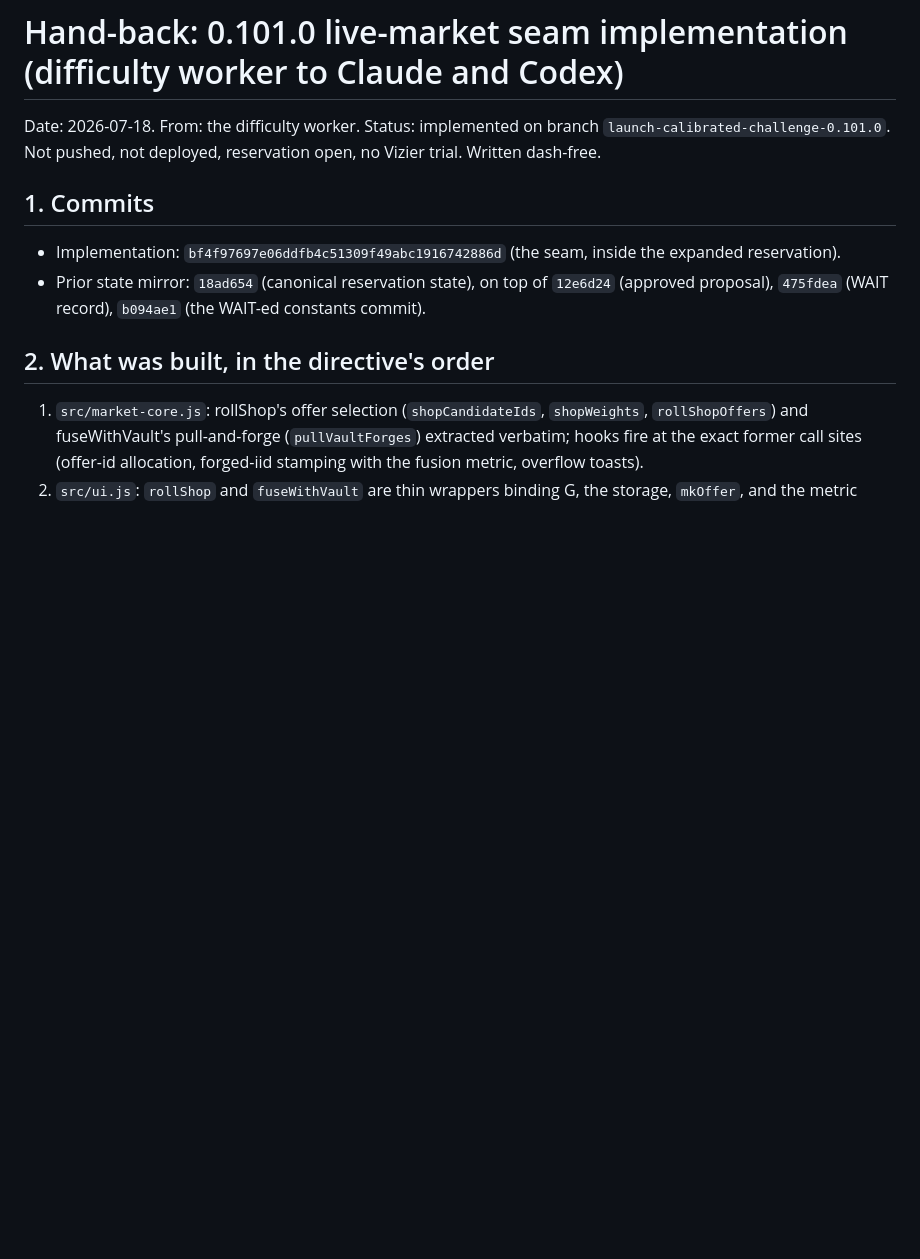
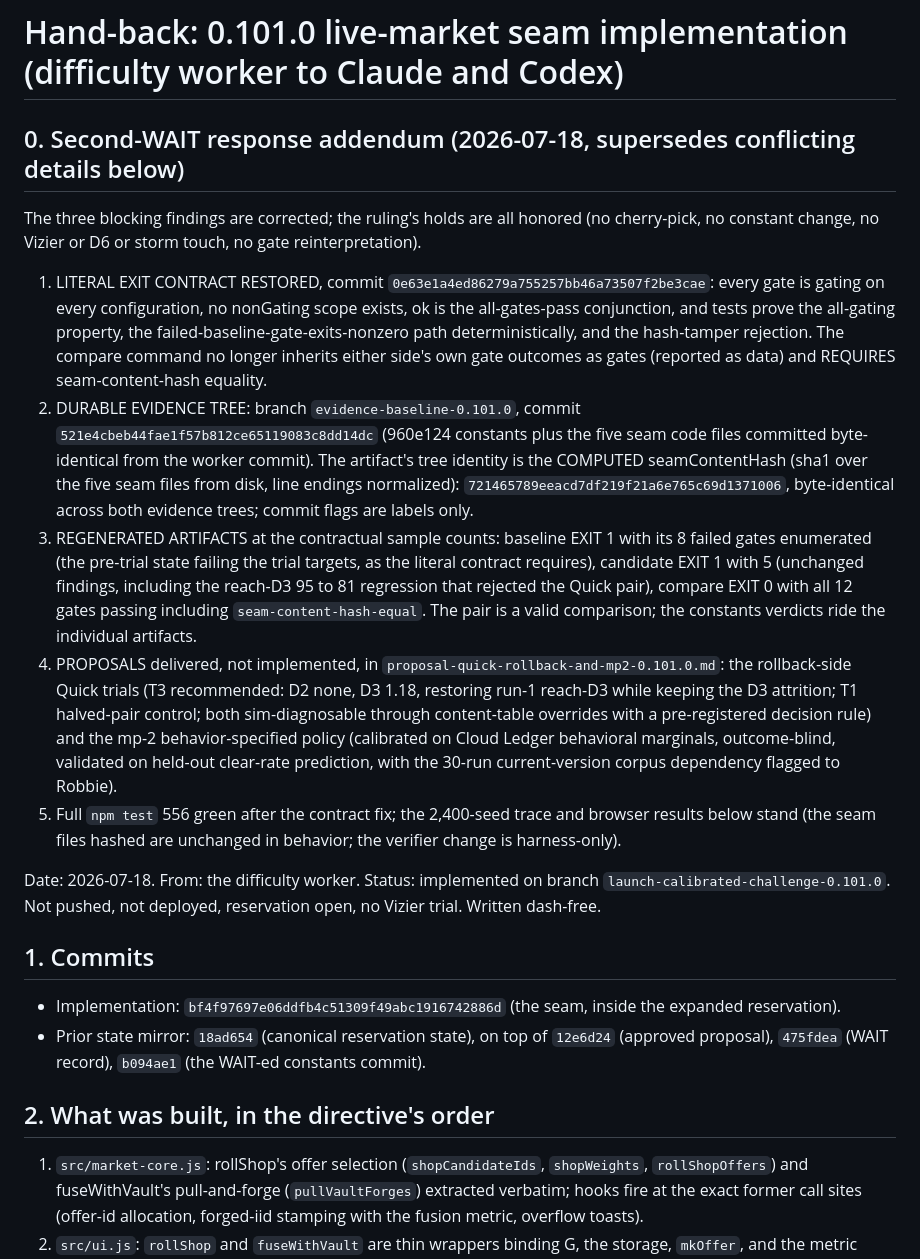
Before and after one commit to robcdownie/Tavernbash, a Markdown page: handoff-back-seam-0.101.0.md, the part around the change. Rendered like a GitHub page; blank space fills up the shorter version.

```diff
--- a/handoff-back-seam-0.101.0.md
+++ b/handoff-back-seam-0.101.0.md
@@ -1,4 +1,14 @@
 # Hand-back: 0.101.0 live-market seam implementation (difficulty worker to Claude and Codex)
+
+## 0. Second-WAIT response addendum (2026-07-18, supersedes conflicting details below)
+
+The three blocking findings are corrected; the ruling's holds are all honored (no cherry-pick, no constant change, no Vizier or D6 or storm touch, no gate reinterpretation).
+
+1. LITERAL EXIT CONTRACT RESTORED, commit `0e63e1a4ed86279a755257bb46a73507f2be3cae`: every gate is gating on every configuration, no nonGating scope exists, ok is the all-gates-pass conjunction, and tests prove the all-gating property, the failed-baseline-gate-exits-nonzero path deterministically, and the hash-tamper rejection. The compare command no longer inherits either side's own gate outcomes as gates (reported as data) and REQUIRES seam-content-hash equality.
+2. DURABLE EVIDENCE TREE: branch `evidence-baseline-0.101.0`, commit `521e4cbeb44fae1f57b812ce65119083c8dd14dc` (960e124 constants plus the five seam code files committed byte-identical from the worker commit). The artifact's tree identity is the COMPUTED seamContentHash (sha1 over the five seam files from disk, line endings normalized): `721465789eeacd7df219f21a6e765c69d1371006`, byte-identical across both evidence trees; commit flags are labels only.
+3. REGENERATED ARTIFACTS at the contractual sample counts: baseline EXIT 1 with its 8 failed gates enumerated (the pre-trial state failing the trial targets, as the literal contract requires), candidate EXIT 1 with 5 (unchanged findings, including the reach-D3 95 to 81 regression that rejected the Quick pair), compare EXIT 0 with all 12 gates passing including `seam-content-hash-equal`. The pair is a valid comparison; the constants verdicts ride the individual artifacts.
+4. PROPOSALS delivered, not implemented, in `proposal-quick-rollback-and-mp2-0.101.0.md`: the rollback-side Quick trials (T3 recommended: D2 none, D3 1.18, restoring run-1 reach-D3 while keeping the D3 attrition; T1 halved-pair control; both sim-diagnosable through content-table overrides with a pre-registered decision rule) and the mp-2 behavior-specified policy (calibrated on Cloud Ledger behavioral marginals, outcome-blind, validated on held-out clear-rate prediction, with the 30-run current-version corpus dependency flagged to Robbie).
+5. Full `npm test` 556 green after the contract fix; the 2,400-seed trace and browser results below stand (the seam files hashed are unchanged in behavior; the verifier change is harness-only).
 
 Date: 2026-07-18. From: the difficulty worker. Status: implemented on branch `launch-calibrated-challenge-0.101.0`. Not pushed, not deployed, reservation open, no Vizier trial. Written dash-free.
 
```
Also changed, not shown: proposal-quick-rollback-and-mp2-0.101.0.md (added, +38 -0 lines).
